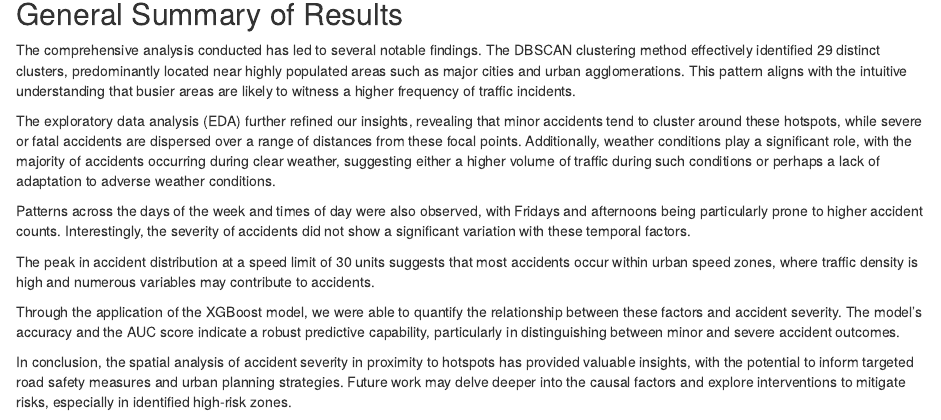
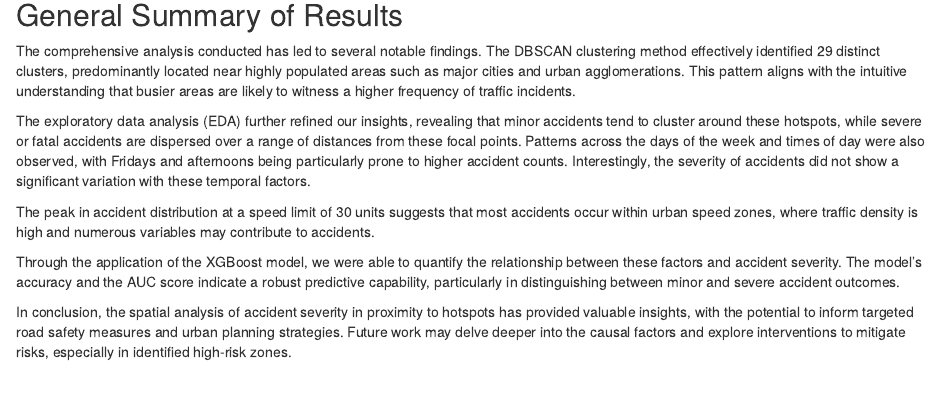
Before and after one commit to hoobys/Causal_ML_Project, an R Markdown document (Spatial_ML_HW_KS.Rmd): the page in a window 1100 px wide, from 14340 px down before the commit and from 13000 px down after it, so that both start at the same text. Rendered offline with R 4.5, knitr and Pandoc, with nearby package versions; some code elsewhere in the file could not run offline.

Commit message:
last updates

```diff
--- a/Spatial_ML_HW_KS.Rmd
+++ b/Spatial_ML_HW_KS.Rmd
@@ -498,9 +498,7 @@ plot(sv)
 
 The comprehensive analysis conducted has led to several notable findings. The DBSCAN clustering method effectively identified 29 distinct clusters, predominantly located near highly populated areas such as major cities and urban agglomerations. This pattern aligns with the intuitive understanding that busier areas are likely to witness a higher frequency of traffic incidents.
 
-The exploratory data analysis (EDA) further refined our insights, revealing that minor accidents tend to cluster around these hotspots, while severe or fatal accidents are dispersed over a range of distances from these focal points. Additionally, weather conditions play a significant role, with the majority of accidents occurring during clear weather, suggesting either a higher volume of traffic during such conditions or perhaps a lack of adaptation to adverse weather conditions.
-
-Patterns across the days of the week and times of day were also observed, with Fridays and afternoons being particularly prone to higher accident counts. Interestingly, the severity of accidents did not show a significant variation with these temporal factors.
+The exploratory data analysis (EDA) further refined our insights, revealing that minor accidents tend to cluster around these hotspots, while severe or fatal accidents are dispersed over a range of distances from these focal points. Patterns across the days of the week and times of day were also observed, with Fridays and afternoons being particularly prone to higher accident counts. Interestingly, the severity of accidents did not show a significant variation with these temporal factors.
 
 The peak in accident distribution at a speed limit of 30 units suggests that most accidents occur within urban speed zones, where traffic density is high and numerous variables may contribute to accidents.
 
```
Also changed, not shown: Spatial_ML_HW_KS.html, Spatial_ML_HW_KS.Rmd (2 more changed lines).
